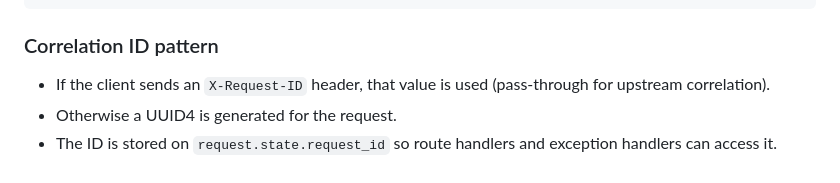
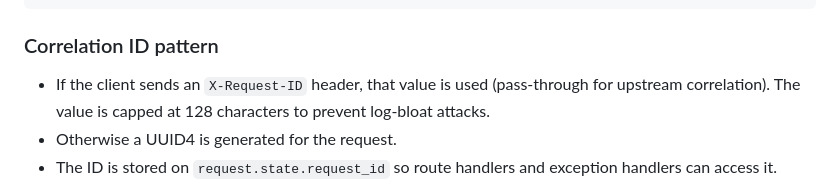
Before and after one commit to digifyno/starter-python-api, a Markdown page: CLAUDE.md, the part around the change. Rendered like a GitHub page.

Commit message:
docs: document 128-char cap on client-supplied X-Request-ID
RequestLoggingMiddleware already truncates client-supplied X-Request-ID
values to 128 characters (main.py:181) to prevent log-bloat attacks.
Update the Correlation ID pattern section in CLAUDE.md to reflect this.

```diff
--- a/CLAUDE.md
+++ b/CLAUDE.md
@@ -711,7 +711,7 @@ All request logs are structured JSON via the `RequestLoggingMiddleware`. Every l
 
 ### Correlation ID pattern
 
-- If the client sends an `X-Request-ID` header, that value is used (pass-through for upstream correlation).
+- If the client sends an `X-Request-ID` header, that value is used (pass-through for upstream correlation). The value is capped at 128 characters to prevent log-bloat attacks.
 - Otherwise a UUID4 is generated for the request.
 - The ID is stored on `request.state.request_id` so route handlers and exception handlers can access it.
 - The ID is echoed back in the `X-Request-ID` response header (excludes `/health` — the logging middleware skips that route entirely, so no `X-Request-ID` header is set on health check responses).
```
